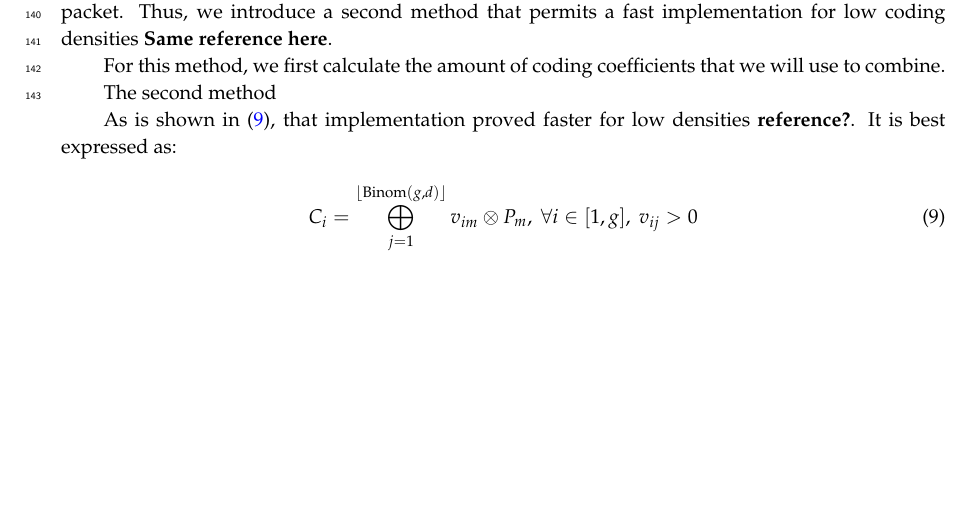
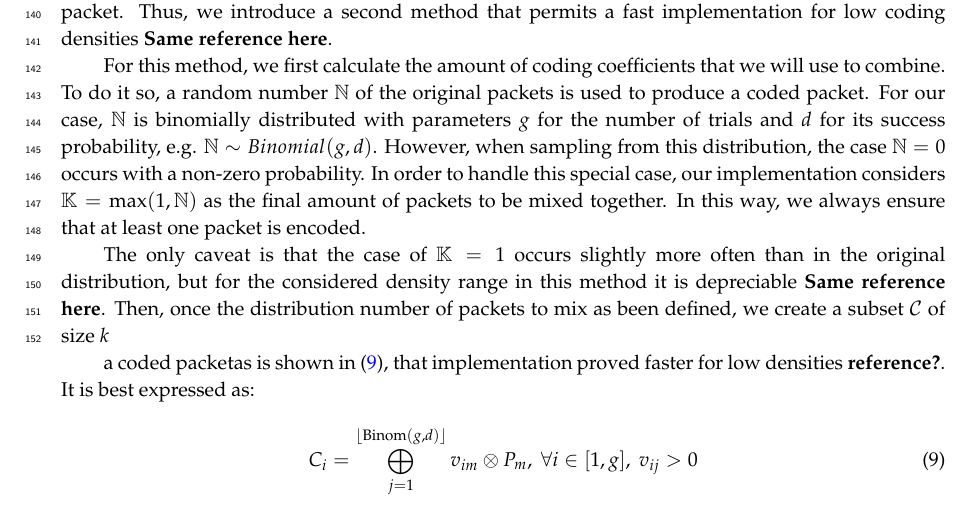
Before and after one commit to nestorjhernandezm/raspi-journal-part-2-coding-schemes, a LaTeX paper (raspi_journal.tex, which reads schemes.tex): part of page 6 of 12, cut so that both start at the same text, the shorter picture padded with empty space. Compiled offline with pdfLaTeX.

Commit message:
Explaining SRLNC

```diff
--- a/schemes.tex
+++ b/schemes.tex
@@ -262,19 +262,29 @@ $d \geq 0.3$ \textbf{Include reference here}. Nevertheless, for $d < 0.3$
 the implementation becomes slow given that more Bernoulli trials are
 required in total for all random variables to generate a coded packet.
 Thus, we introduce a second method that permits a fast implementation
-for low coding densities  \textbf{Same reference here}.
+for low coding densities \textbf{Same reference here}.
 
 For this method, we first calculate the amount of coding coefficients
-that we will use to combine.
+that we will use to combine. To do it so, a random number $\mathbb{N}$
+of the original packets is used to produce a coded packet. For our case,
+$\mathbb{N}$ is binomially distributed with parameters $g$ for the number
+of trials and $d$ for its success probability, e.g. $\mathbb{N} \sim
+Binomial(g,d)$. However, when sampling from this distribution, the case
+$\mathbb{N} = 0$ occurs with a non-zero probability. In order to handle
+this special case, our implementation considers
+$\mathbb{K} = \max(1,\mathbb{N})$ as the final amount of packets to be
+mixed together. In this way, we always ensure that at least one packet is
+encoded.
 
-The second method
-% The reason being that here we control the \textit{average} amount
-% of nonzero coefficients, but not the exact value for each coded packet. Therefore,
-% we may have some cases where we have more or less packets combined. A second
-% implementation in Kodo considers doing something more clever.
+The only caveat is that the case of $\mathbb{K} = 1$ occurs slightly
+more often than in the original distribution, but for the
+considered density range in this method it is depreciable
+\textbf{Same reference here}. Then, once the distribution number of packets
+to mix as been defined, we create a subset $\mathcal{C}$ of size $k$
 
 
-As is shown in \eqref{eq:sparse_coded_packet2}, that implementation
+a coded packetas is shown in
+\eqref{eq:sparse_coded_packet2}, that implementation
 proved faster for low densities \textbf{reference?}. It is best expressed as:
 %
 \begin{align} \label{eq:sparse_coded_packet2}
```
